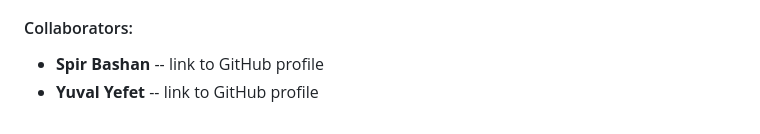
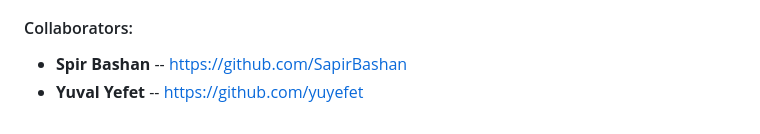
Before and after one commit to SapirBashan/FSWD_Games_2, a Markdown page: README.md, the part around the change. GitHub-like rendering.

```diff
--- a/README.md
+++ b/README.md
@@ -153,5 +153,5 @@ This project is a full-stack web application designed to provide a seamless user
 
 #### Collaborators:
 
-*   **Spir Bashan** -- link to GitHub profile
-*   **Yuval Yefet** -- link to GitHub profile
+*   **Spir Bashan** -- https://github.com/SapirBashan
+*   **Yuval Yefet** -- https://github.com/yuyefet
```
